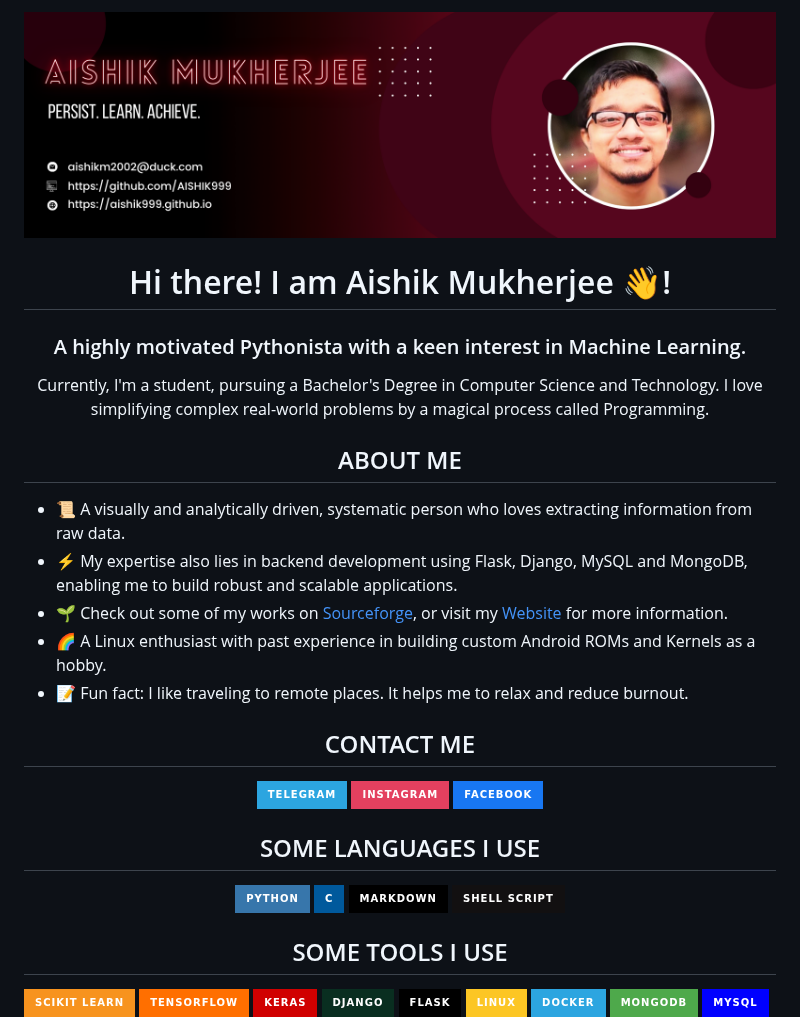
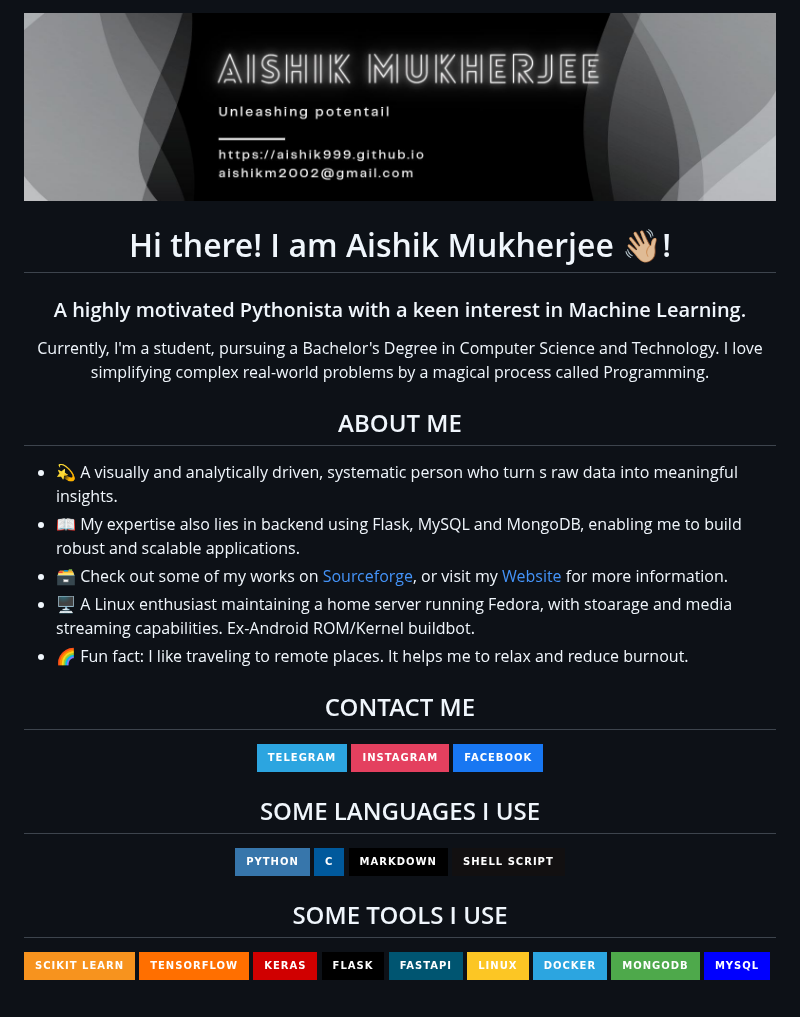
Before and after one commit to AISHIK999/AISHIK999, a Markdown page: README.md, the part around one of its changes. GitHub-like rendering; pictures changed too: resources/banner.png; badges without logos; blank space fills up the shorter version.

Commit message:
Update README Changed banner and updated some information

```diff
--- a/README.md
+++ b/README.md
@@ -1,7 +1,7 @@
 <img src="resources/banner.png"/>
 
 
-<h1 align="center"> Hi there! I am Aishik Mukherjee 👋!</h1>
+<h1 align="center"> Hi there! I am Aishik Mukherjee 👋🏼!</h1>
 
 <h3 align="center">A highly motivated Pythonista with a keen interest in Machine Learning.</h3>
 <p align="center">Currently, I'm a student, pursuing a Bachelor's Degree in Computer Science and Technology. I love simplifying complex real-world problems by a magical process called Programming.</p>
@@ -9,11 +9,11 @@
 
 <h2 align="center">ABOUT ME</h2>
 
-* 📜 A visually and analytically driven, systematic person who loves extracting information from raw data.
-* ⚡ My expertise also lies in backend development using Flask, Django, MySQL and MongoDB, enabling me to build robust and scalable applications.
-* 🌱 Check out some of my works on [Sourceforge](https://sourceforge.net/u/aishik999/profile "Teleport to Sourceforge"), or visit my [Website](https://aishik999.github.io "Teleport to my website") for more information.
-* 🌈 A Linux enthusiast with past experience in building custom Android ROMs and Kernels as a hobby.
-* 📝 Fun fact: I like traveling to remote places. It helps me to relax and reduce burnout.
+* 💫 A visually and analytically driven, systematic person who turn s raw data into meaningful insights.
+* 📖 My expertise also lies in backend using Flask, MySQL and MongoDB, enabling me to build robust and scalable applications.
+* 🗃️ Check out some of my works on [Sourceforge](https://sourceforge.net/u/aishik999/profile "Teleport to Sourceforge"), or visit my [Website](https://aishik999.github.io "Teleport to my website") for more information.
+* 🖥️ A Linux enthusiast maintaining a home server running Fedora, with stoarage and media streaming capabilities. Ex-Android ROM/Kernel buildbot.
+* 🌈 Fun fact: I like traveling to remote places. It helps me to relax and reduce burnout.
 
 
 <h2 align="center">CONTACT ME</h2>
@@ -48,8 +48,8 @@
 ![Scikit Learn](https://img.shields.io/badge/scikit_learn-F7931E?style=for-the-badge&logo=scikit-learn&logoColor=white)
 ![Tensorflow](https://img.shields.io/badge/TensorFlow-FF6F00?style=for-the-badge&logo=TensorFlow&logoColor=white)
 ![Keras](https://img.shields.io/badge/Keras-D00000?style=for-the-badge&logo=Keras&logoColor=white)
-![Django](https://img.shields.io/badge/django-%23092E20.svg?style=for-the-badge&logo=django&logoColor=white)
 ![Flask](https://img.shields.io/badge/Flask-000000?style=for-the-badge&logo=flask&logoColor=white)
+![FastAPI](https://img.shields.io/badge/FastAPI-005571?style=for-the-badge&logo=fastapi)
 ![Linux](https://img.shields.io/badge/Linux-FCC624?style=for-the-badge&logo=linux&logoColor=black)
 ![Docker](https://img.shields.io/badge/Docker-2CA5E0?style=for-the-badge&logo=docker&logoColor=white)
 ![MongoDB](https://img.shields.io/badge/MongoDB-%234ea94b.svg?style=for-the-badge&logo=mongodb&logoColor=white)
```
Also changed, not shown: other parts of README.md (+5 -5 lines).
